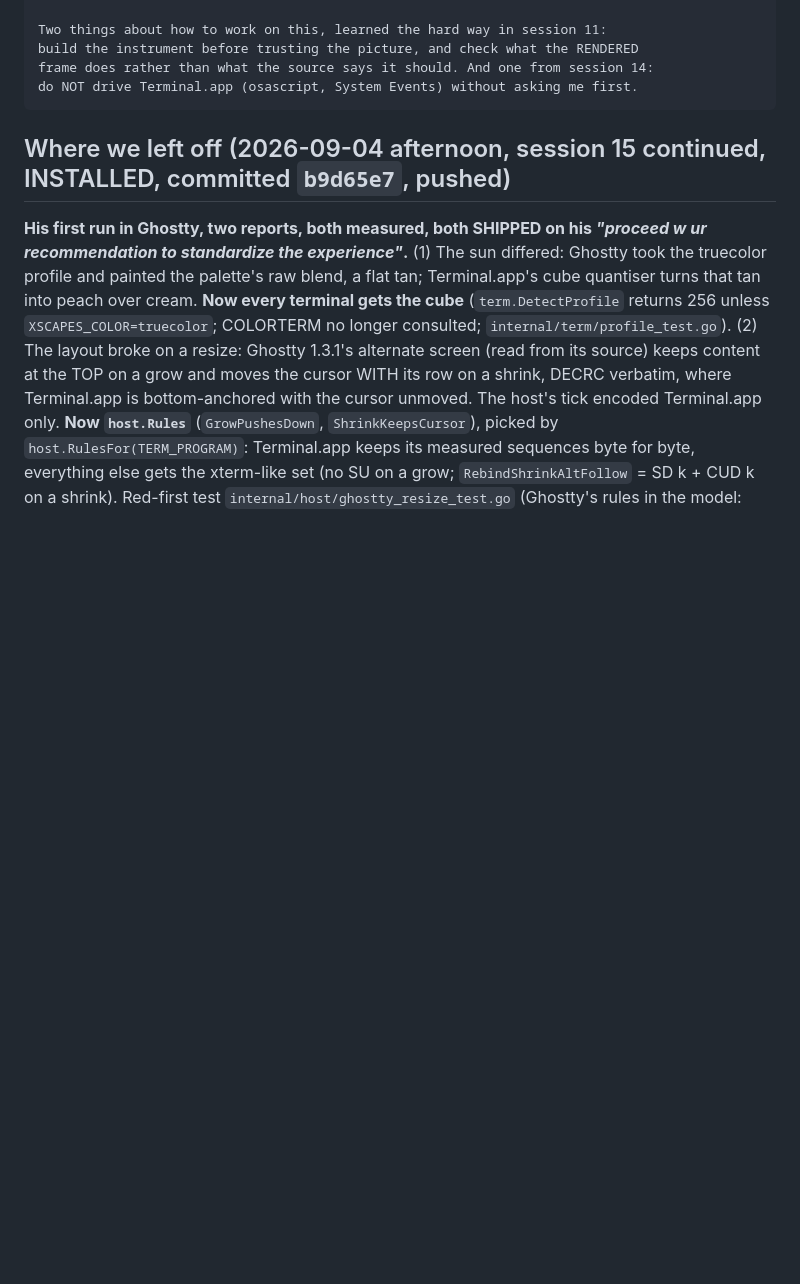
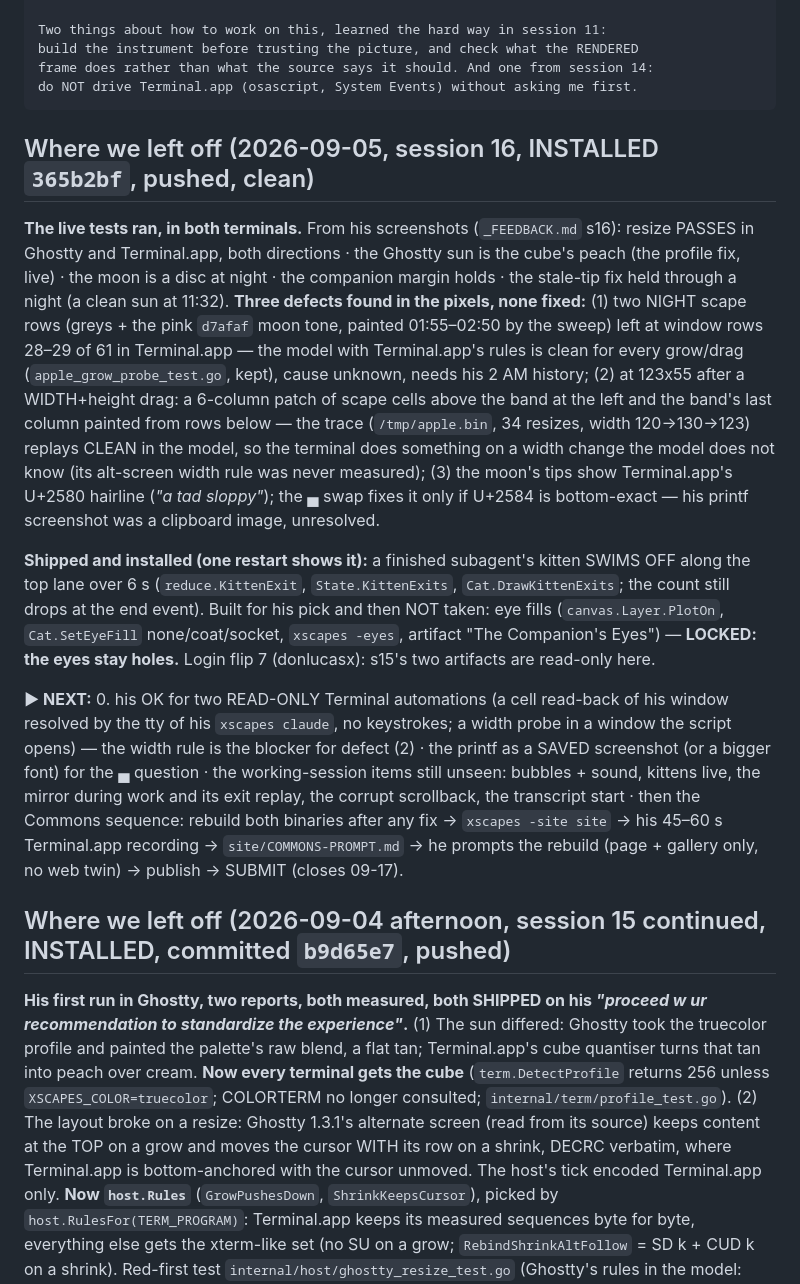
Before and after one commit to donlucasx/xscapes, a Markdown page: RESUME.md, the part around the change. Rendered like a GitHub page; blank space fills up the shorter version.

Commit message:
Checkpoint session 16: the live tests, three open defects, the swim-off installed
Co-Authored-By: Claude Fable 5.1 <noreply@anthropic.com>

````diff
--- a/RESUME.md
+++ b/RESUME.md
@@ -14,6 +14,38 @@ build the instrument before trusting the picture, and check what the RENDERED
 frame does rather than what the source says it should. And one from session 14:
 do NOT drive Terminal.app (osascript, System Events) without asking me first.
 ```
+
+## Where we left off (2026-09-05, session 16, INSTALLED `365b2bf`, pushed, clean)
+
+**The live tests ran, in both terminals.** From his screenshots (`_FEEDBACK.md` s16): resize
+PASSES in Ghostty and Terminal.app, both directions · the Ghostty sun is the cube's peach (the
+profile fix, live) · the moon is a disc at night · the companion margin holds · the stale-tip fix
+held through a night (a clean sun at 11:32). **Three defects found in the pixels, none fixed:**
+(1) two NIGHT scape rows (greys + the pink `d7afaf` moon tone, painted 01:55–02:50 by the sweep)
+left at window rows 28–29 of 61 in Terminal.app — the model with Terminal.app's rules is clean
+for every grow/drag (`apple_grow_probe_test.go`, kept), cause unknown, needs his 2 AM history;
+(2) at 123x55 after a WIDTH+height drag: a 6-column patch of scape cells above the band at the
+left and the band's last column painted from rows below — the trace (`/tmp/apple.bin`, 34
+resizes, width 120→130→123) replays CLEAN in the model, so the terminal does something on a
+width change the model does not know (its alt-screen width rule was never measured); (3) the
+moon's tips show Terminal.app's U+2580 hairline (*"a tad sloppy"*); the ▄ swap fixes it only if
+U+2584 is bottom-exact — his printf screenshot was a clipboard image, unresolved.
+
+**Shipped and installed (one restart shows it):** a finished subagent's kitten SWIMS OFF along
+the top lane over 6 s (`reduce.KittenExit`, `State.KittenExits`, `Cat.DrawKittenExits`; the
+count still drops at the end event). Built for his pick and then NOT taken: eye fills
+(`canvas.Layer.PlotOn`, `Cat.SetEyeFill` none/coat/socket, `xscapes -eyes`, artifact "The
+Companion's Eyes") — **LOCKED: the eyes stay holes.** Login flip 7 (donlucasx): s15's two
+artifacts are read-only here.
+
+**▶ NEXT:** 0. his OK for two READ-ONLY Terminal automations (a cell read-back of his window
+resolved by the tty of his `xscapes claude`, no keystrokes; a width probe in a window the script
+opens) — the width rule is the blocker for defect (2) · the printf as a SAVED screenshot (or a
+bigger font) for the ▄ question · the working-session items still unseen: bubbles + sound,
+kittens live, the mirror during work and its exit replay, the corrupt scrollback, the transcript
+start · then the Commons sequence: rebuild both binaries after any fix → `xscapes -site site` →
+his 45–60 s Terminal.app recording → `site/COMMONS-PROMPT.md` → he prompts the rebuild (page +
+gallery only, no web twin) → publish → SUBMIT (closes 09-17).
 
 ## Where we left off (2026-09-04 afternoon, session 15 continued, INSTALLED, committed `b9d65e7`, pushed)
 
````
